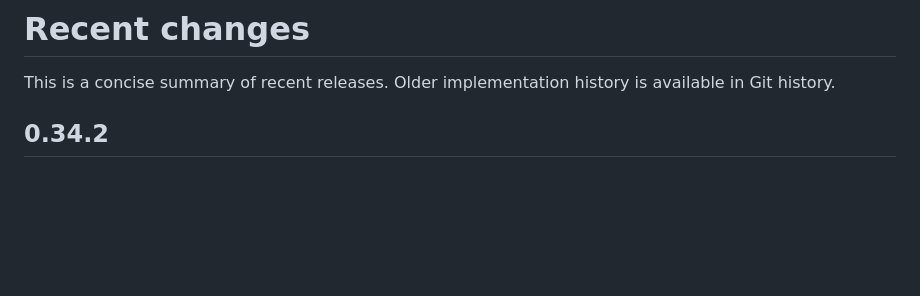
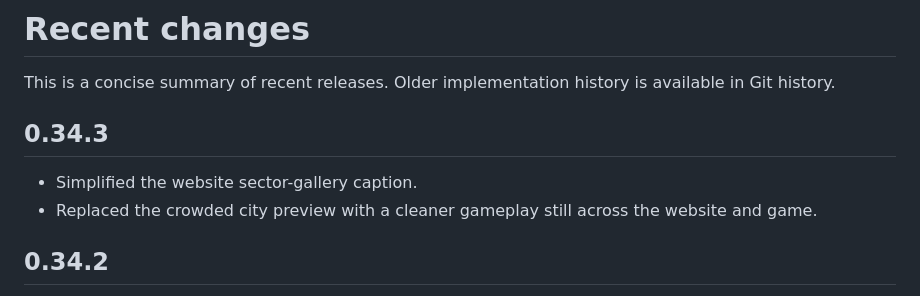
Before and after one commit to jambig1/reactor-rogue, a Markdown page: CHANGELOG.md, the part around the change. Drawn GitHub-style; blank space fills up the shorter version.

```diff
--- a/CHANGELOG.md
+++ b/CHANGELOG.md
@@ -1,6 +1,11 @@
 # Recent changes
 
 This is a concise summary of recent releases. Older implementation history is available in Git history.
+
+## 0.34.3
+
+- Simplified the website sector-gallery caption.
+- Replaced the crowded city preview with a cleaner gameplay still across the website and game.
 
 ## 0.34.2
 
```
Also changed, not shown: DEVELOPMENT-HANDOVER.md (+1 -1 lines), README.md (+2 -2 lines), sector-city-v0343.jpg (added), sector-city.jpg, 4 other files.
